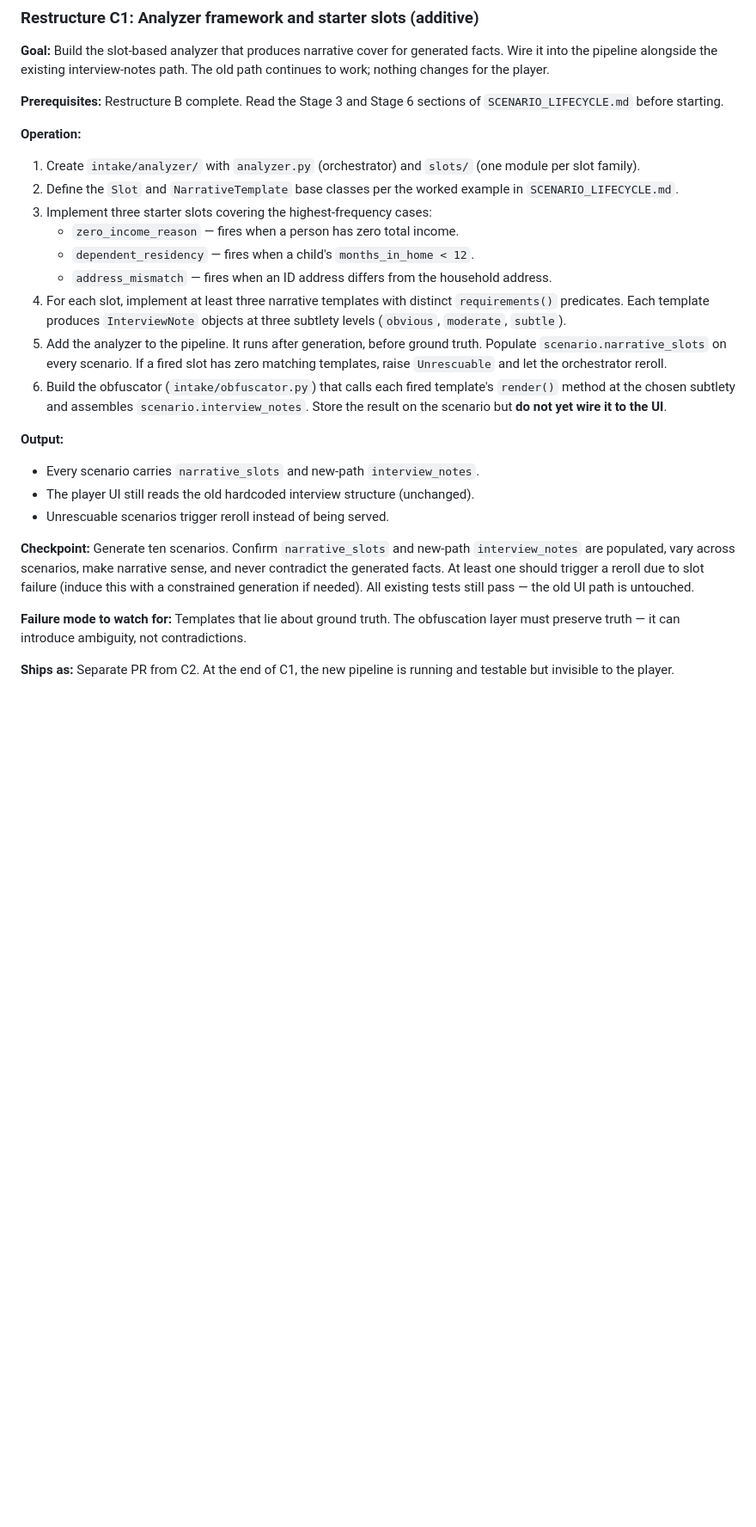
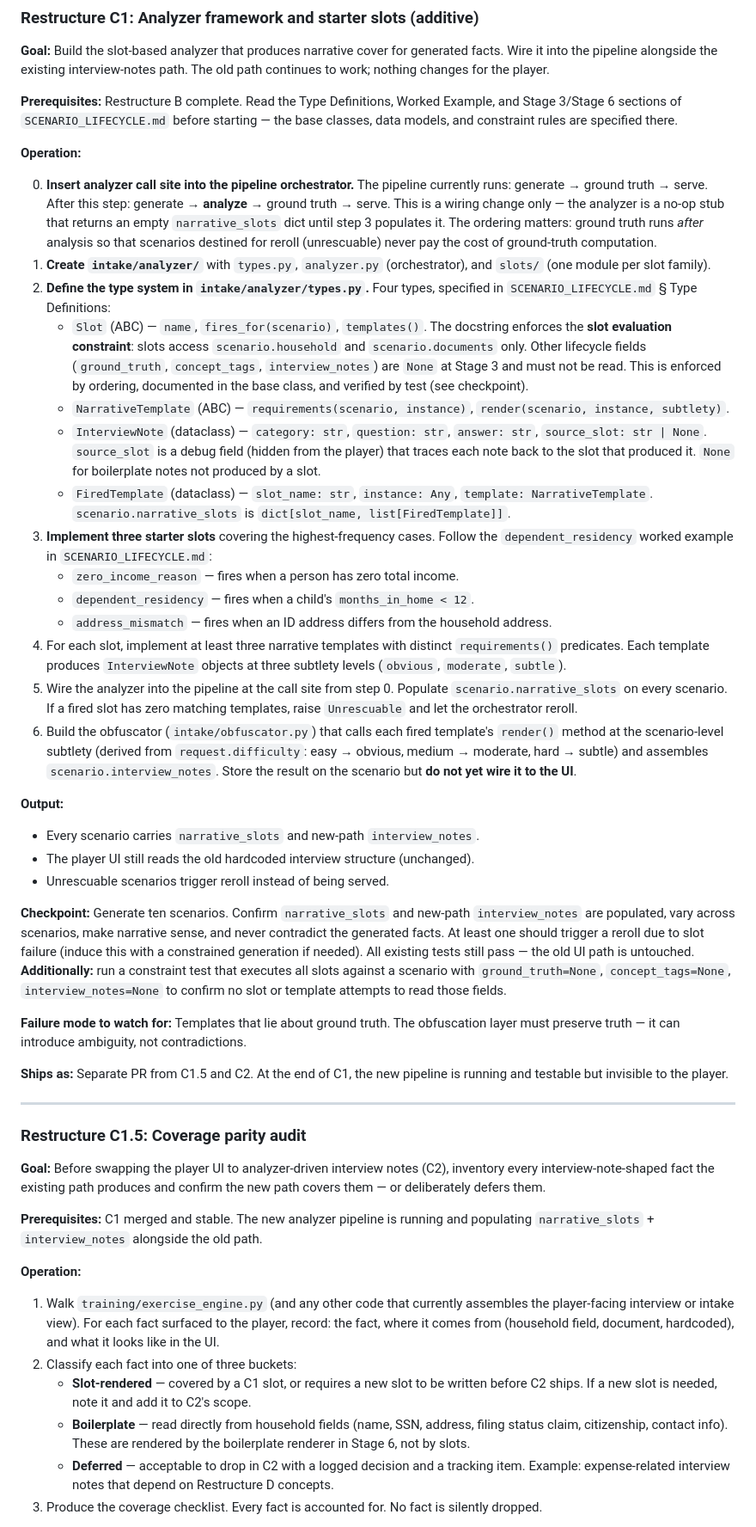
Before and after one commit to shiverwaves/VITAPrep, a Markdown page: docs/BUILD_PLAN.md, the part around one of its changes. Shown at 86% size. GitHub-like rendering; blank space fills up the shorter version.

```diff
--- a/docs/BUILD_PLAN.md
+++ b/docs/BUILD_PLAN.md
@@ -344,19 +344,24 @@ Wire ground truth into the live pipeline and migrate the grader. This is the hig
 
 **Goal:** Build the slot-based analyzer that produces narrative cover for generated facts. Wire it into the pipeline alongside the existing interview-notes path. The old path continues to work; nothing changes for the player.
 
-**Prerequisites:** Restructure B complete. Read the Stage 3 and Stage 6 sections of `SCENARIO_LIFECYCLE.md` before starting.
+**Prerequisites:** Restructure B complete. Read the Type Definitions, Worked Example, and Stage 3/Stage 6 sections of `SCENARIO_LIFECYCLE.md` before starting — the base classes, data models, and constraint rules are specified there.
 
 **Operation:**
 
-1. Create `intake/analyzer/` with `analyzer.py` (orchestrator) and `slots/` (one module per slot family).
-2. Define the `Slot` and `NarrativeTemplate` base classes per the worked example in `SCENARIO_LIFECYCLE.md`.
-3. Implement three starter slots covering the highest-frequency cases:
+0. **Insert analyzer call site into the pipeline orchestrator.** The pipeline currently runs: generate → ground truth → serve. After this step: generate → **analyze** → ground truth → serve. This is a wiring change only — the analyzer is a no-op stub that returns an empty `narrative_slots` dict until step 3 populates it. The ordering matters: ground truth runs *after* analysis so that scenarios destined for reroll (unrescuable) never pay the cost of ground-truth computation.
+1. **Create `intake/analyzer/`** with `types.py`, `analyzer.py` (orchestrator), and `slots/` (one module per slot family).
+2. **Define the type system in `intake/analyzer/types.py`.** Four types, specified in `SCENARIO_LIFECYCLE.md` § Type Definitions:
+   - `Slot` (ABC) — `name`, `fires_for(scenario)`, `templates()`. The docstring enforces the **slot evaluation constraint**: slots access `scenario.household` and `scenario.documents` only. Other lifecycle fields (`ground_truth`, `concept_tags`, `interview_notes`) are `None` at Stage 3 and must not be read. This is enforced by ordering, documented in the base class, and verified by test (see checkpoint).
+   - `NarrativeTemplate` (ABC) — `requirements(scenario, instance)`, `render(scenario, instance, subtlety)`.
+   - `InterviewNote` (dataclass) — `category: str`, `question: str`, `answer: str`, `source_slot: str | None`. `source_slot` is a debug field (hidden from the player) that traces each note back to the slot that produced it. `None` for boilerplate notes not produced by a slot.
+   - `FiredTemplate` (dataclass) — `slot_name: str`, `instance: Any`, `template: NarrativeTemplate`. `scenario.narrative_slots` is `dict[slot_name, list[FiredTemplate]]`.
+3. **Implement three starter slots** covering the highest-frequency cases. Follow the `dependent_residency` worked example in `SCENARIO_LIFECYCLE.md`:
    - `zero_income_reason` — fires when a person has zero total income.
    - `dependent_residency` — fires when a child's `months_in_home < 12`.
    - `address_mismatch` — fires when an ID address differs from the household address.
 4. For each slot, implement at least three narrative templates with distinct `requirements()` predicates. Each template produces `InterviewNote` objects at three subtlety levels (`obvious`, `moderate`, `subtle`).
-5. Add the analyzer to the pipeline. It runs after generation, before ground truth. Populate `scenario.narrative_slots` on every scenario. If a fired slot has zero matching templates, raise `Unrescuable` and let the orchestrator reroll.
-6. Build the obfuscator (`intake/obfuscator.py`) that calls each fired template's `render()` method at the chosen subtlety and assembles `scenario.interview_notes`. Store the result on the scenario but **do not yet wire it to the UI**.
+5. Wire the analyzer into the pipeline at the call site from step 0. Populate `scenario.narrative_slots` on every scenario. If a fired slot has zero matching templates, raise `Unrescuable` and let the orchestrator reroll.
+6. Build the obfuscator (`intake/obfuscator.py`) that calls each fired template's `render()` method at the scenario-level subtlety (derived from `request.difficulty`: easy → obvious, medium → moderate, hard → subtle) and assembles `scenario.interview_notes`. Store the result on the scenario but **do not yet wire it to the UI**.
 
 **Output:**
 
@@ -364,8 +369,26 @@ Wire ground truth into the live pipeline and migrate the grader. This is the hig
 - The player UI still reads the old hardcoded interview structure (unchanged).
 - Unrescuable scenarios trigger reroll instead of being served.
 
-**Checkpoint:** Generate ten scenarios. Confirm `narrative_slots` and new-path `interview_notes` are populated, vary across scenarios, make narrative sense, and never contradict the generated facts. At least one should trigger a reroll due to slot failure (induce this with a constrained generation if needed). All existing tests still pass — the old UI path is untouched.
+**Checkpoint:** Generate ten scenarios. Confirm `narrative_slots` and new-path `interview_notes` are populated, vary across scenarios, make narrative sense, and never contradict the generated facts. At least one should trigger a reroll due to slot failure (induce this with a constrained generation if needed). All existing tests still pass — the old UI path is untouched. **Additionally:** run a constraint test that executes all slots against a scenario with `ground_truth=None`, `concept_tags=None`, `interview_notes=None` to confirm no slot or template attempts to read those fields.
 
 **Failure mode to watch for:** Templates that lie about ground truth. The obfuscation layer must preserve truth — it can introduce ambiguity, not contradictions.
 
-**Ships as:** Separate PR from C2. At the end of C1, the new pipeline is running and testable but invisible to the player.
+**Ships as:** Separate PR from C1.5 and C2. At the end of C1, the new pipeline is running and testable but invisible to the player.
+
+---
+
+### Restructure C1.5: Coverage parity audit
+
+**Goal:** Before swapping the player UI to analyzer-driven interview notes (C2), inventory every interview-note-shaped fact the existing path produces and confirm the new path covers them — or deliberately defers them.
+
+**Prerequisites:** C1 merged and stable. The new analyzer pipeline is running and populating `narrative_slots` + `interview_notes` alongside the old path.
+
+**Operation:**
+
+1. Walk `training/exercise_engine.py` (and any other code that currently assembles the player-facing interview or intake view). For each fact surfaced to the player, record: the fact, where it comes from (household field, document, hardcoded), and what it looks like in the UI.
+2. Classify each fact into one of three buckets:
+   - **Slot-rendered** — covered by a C1 slot, or requires a new slot to be written before C2 ships. If a new slot is needed, note it and add it to C2's scope.
+   - **Boilerplate** — read directly from household fields (name, SSN, address, filing status claim, citizenship, contact info). These are rendered by the boilerplate renderer in Stage 6, not by slots.
+   - **Deferred** — acceptable to drop in C2 with a logged decision and a tracking item. Example: expense-related interview notes that depend on Restructure D concepts.
+3. Produce the coverage checklist. Every fact is accounted for. No fact is silently dropped.
+
```
Also changed, not shown: other parts of docs/BUILD_PLAN.md (+21 -8 lines).
